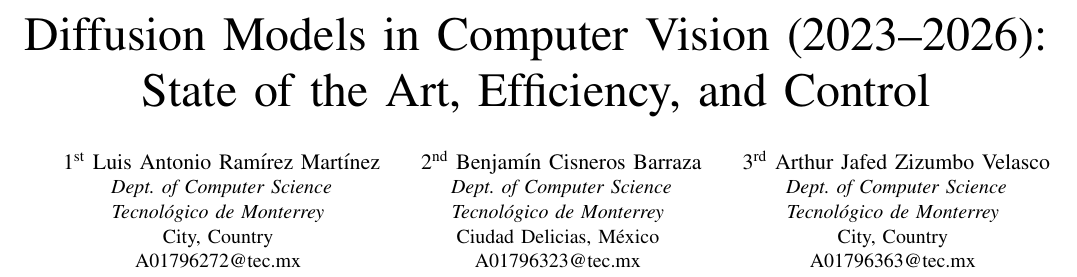
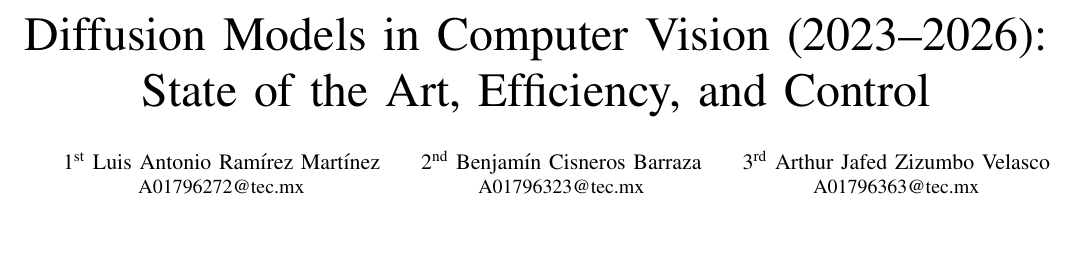
Before and after one commit to Luz026/TC5033_Team30, a LaTeX paper (activity5/TC5033_Activity5_30.tex): part of page 1 of 3, cut so that both start at the same text, the shorter picture padded with empty space. Compiled offline with pdfLaTeX; a missing font is replaced by an installed copy or a similar font; a LaTeX package or settings file that is missing is left out.

Commit message:
possible final version

```diff
--- a/activity5/TC5033_Activity5_30.tex
+++ b/activity5/TC5033_Activity5_30.tex
@@ -20,9 +20,9 @@
 
 \IEEEauthorblockN{1\textsuperscript{st} Luis Antonio Ramírez Martínez}
 \IEEEauthorblockA{
-\textit{Dept. of Computer Science} \\
-\textit{Tecnológico de Monterrey} \\
-City, Country \\
+% \textit{Dept. of Computer Science} \\
+% \textit{Tecnológico de Monterrey} \\
+% City, Country \\
 A01796272@tec.mx
 }
 
@@ -30,9 +30,9 @@
 
 \IEEEauthorblockN{2\textsuperscript{nd} Benjamín Cisneros Barraza}
 \IEEEauthorblockA{
-\textit{Dept. of Computer Science} \\
-\textit{Tecnológico de Monterrey} \\
-Ciudad Delicias, México \\
+% \textit{Dept. of Computer Science} \\
+% \textit{Tecnológico de Monterrey} \\
+% Ciudad Delicias, México \\
 A01796323@tec.mx
 }
 
@@ -40,9 +40,9 @@
 
 \IEEEauthorblockN{3\textsuperscript{rd} Arthur Jafed Zizumbo Velasco}
 \IEEEauthorblockA{
-\textit{Dept. of Computer Science} \\
-\textit{Tecnológico de Monterrey} \\
-City, Country \\
+% \textit{Dept. of Computer Science} \\
+% \textit{Tecnológico de Monterrey} \\
+% City, Country \\
 A01796363@tec.mx
 }
 
@@ -50,9 +50,9 @@
 
 \IEEEauthorblockN{4\textsuperscript{th} Sandra Luz Cervantes Espinoza}
 \IEEEauthorblockA{
-\textit{Dept. of Computer Science} \\
-\textit{Tecnológico de Monterrey} \\
-City, Country \\
+% \textit{Dept. of Computer Science} \\
+% \textit{Tecnológico de Monterrey} \\
+% City, Country \\
 A01796937@tec.mx
 }
 
```
